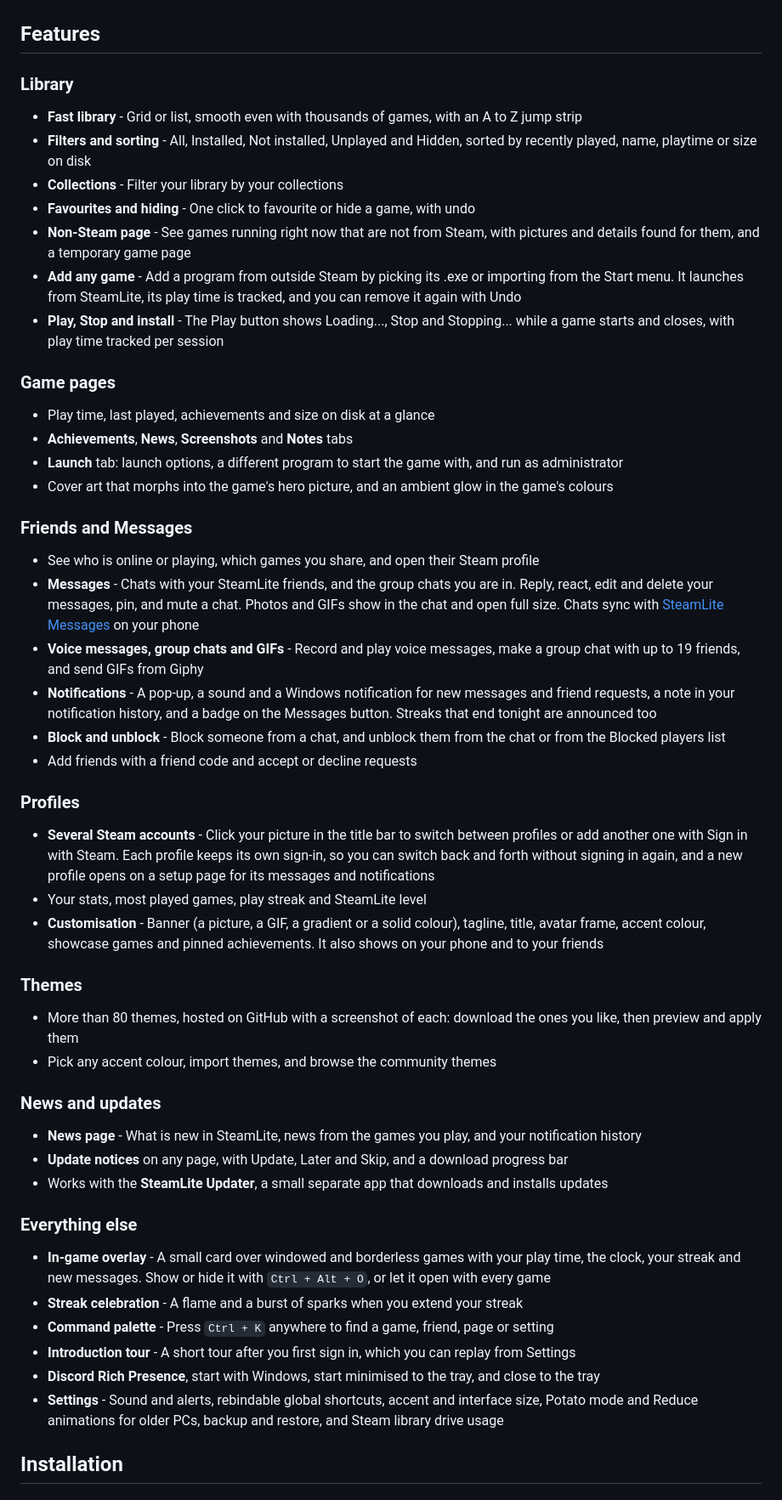
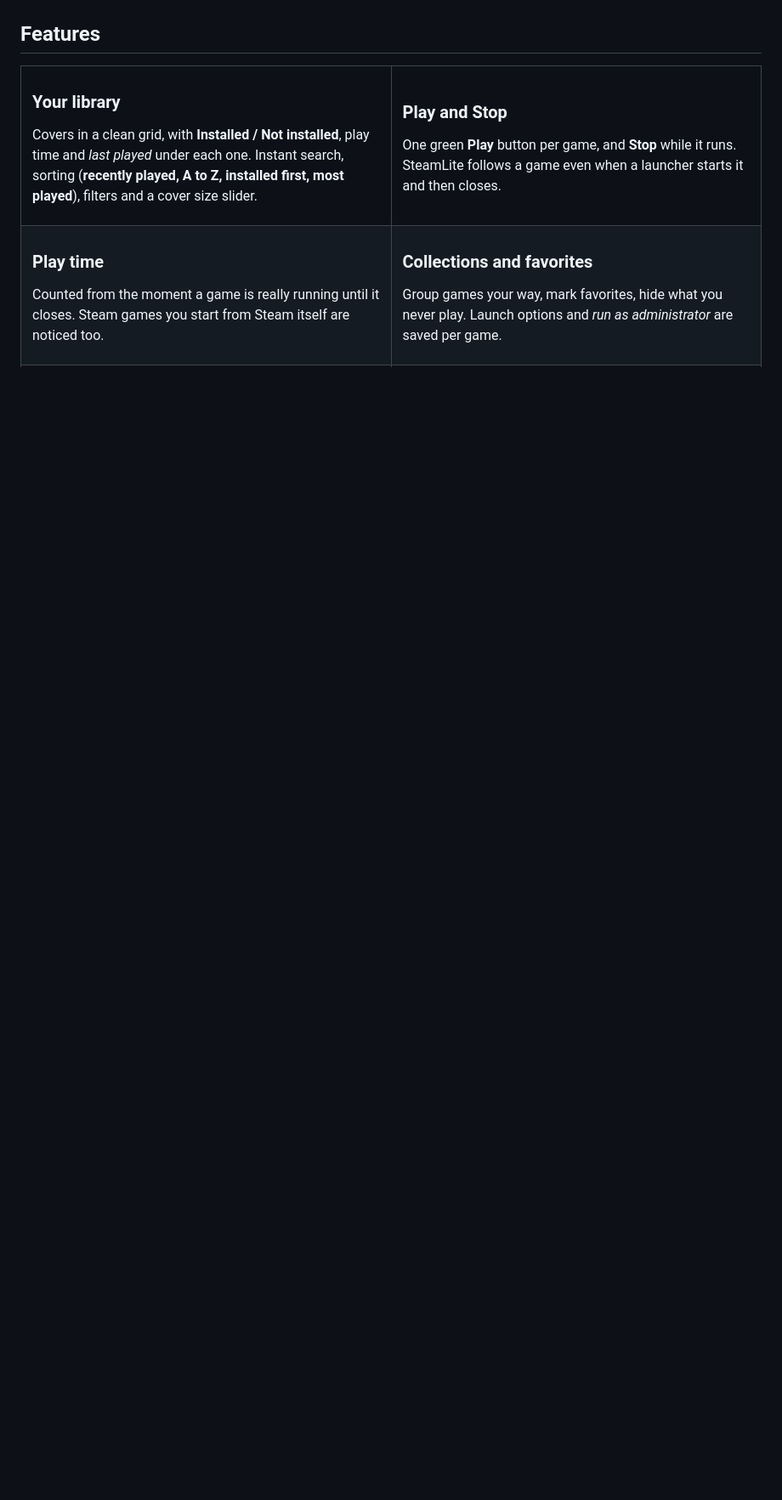
Before and after one commit to imnotfisy/SteamLite, a Markdown page: README.md, the part around one of its changes. Shown at 85% size. Drawn GitHub-style; blank space fills up the shorter version.

Commit message:
README: SteamLite 26.11

```diff
--- a/README.md
+++ b/README.md
@@ -52,50 +53,30 @@ Drops, the shop, the trophy room, events, wishlist and sales, inventory and the
 
 ## Features
 
-### Library
-- **Fast library** - Grid or list, smooth even with thousands of games, with an A to Z jump strip
-- **Filters and sorting** - All, Installed, Not installed, Unplayed and Hidden, sorted by recently played, name, playtime or size on disk
-- **Collections** - Filter your library by your collections
-- **Favourites and hiding** - One click to favourite or hide a game, with undo
-- **Non-Steam page** - See games running right now that are not from Steam, with pictures and details found for them, and a temporary game page
-- **Add any game** - Add a program from outside Steam by picking its .exe or importing from the Start menu. It launches from SteamLite, its play time is tracked, and you can remove it again with Undo
-- **Play, Stop and install** - The Play button shows Loading..., Stop and Stopping... while a game starts and closes, with play time tracked per session
+<table>
+<tr>
+<td width="50%" valign="top">
 
-### Game pages
-- Play time, last played, achievements and size on disk at a glance
-- **Achievements**, **News**, **Screenshots** and **Notes** tabs
-- **Launch** tab: launch options, a different program to start the game with, and run as administrator
-- Cover art that morphs into the game's hero picture, and an ambient glow in the game's colours
+### Your library
+Covers in a clean grid, with **Installed / Not installed**, play time and *last played* under each one. Instant search, sorting (**recently played, A to Z, installed first, most played**), filters and a cover size slider.
 
-### Friends and Messages
-- See who is online or playing, which games you share, and open their Steam profile
-- **Messages** - Chats with your SteamLite friends, and the group chats you are in. Reply, react, edit and delete your messages, pin, and mute a chat. Photos and GIFs show in the chat and open full size. Chats sync with [SteamLite Messages](https://github.com/imnotfisy/SteamLite-Messages) on your phone
-- **Voice messages, group chats and GIFs** - Record and play voice messages, make a group chat with up to 19 friends, and send GIFs from Giphy
-- **Notifications** - A pop-up, a sound and a Windows notification for new messages and friend requests, a note in your notification history, and a badge on the Messages button. Streaks that end tonight are announced too
-- **Block and unblock** - Block someone from a chat, and unblock them from the chat or from the Blocked players list
-- Add friends with a friend code and accept or decline requests
+</td>
+<td width="50%" valign="top">
 
-### Profiles
-- **Several Steam accounts** - Click your picture in the title bar to switch between profiles or add another one with Sign in with Steam. Each profile keeps its own sign-in, so you can switch back and forth without signing in again, and a new profile opens on a setup page for its messages and notifications
-- Your stats, most played games, play streak and SteamLite level
-- **Customisation** - Banner (a picture, a GIF, a gradient or a solid colour), tagline, title, avatar frame, accent colour, showcase games and pinned achievements. It also shows on your phone and to your friends
+### Play and Stop
+One green **Play** button per game, and **Stop** while it runs. SteamLite follows a game even when a launcher starts it and then closes.
 
-### Themes
-- More than 80 themes, hosted on GitHub with a screenshot of each: download the ones you like, then preview and apply them
-- Pick any accent colour, import themes, and browse the community themes
+</td>
+</tr>
+<tr>
+<td valign="top">
 
-### News and updates
-- **News page** - What is new in SteamLite, news from the games you play, and your notification history
-- **Update notices** on any page, with Update, Later and Skip, and a download progress bar
-- Works with the **SteamLite Updater**, a small separate app that downloads and installs updates
+### Play time
+Counted from the moment a game is really running until it closes. Steam games you start from Steam itself are noticed too.
 
-### Everything else
-- **In-game overlay** - A small card over windowed and borderless games with your play time, the clock, your streak and new messages. Show or hide it with `Ctrl + Alt + O`, or let it open with every game
-- **Streak celebration** - A flame and a burst of sparks when you extend your streak
-- **Command palette** - Press `Ctrl + K` anywhere to find a game, friend, page or setting
-- **Introduction tour** - A short tour after you first sign in, which you can replay from Settings
-- **Discord Rich Presence**, start with Windows, start minimised to the tray, and close to the tray
-- **Settings** - Sound and alerts, rebindable global shortcuts, accent and interface size, Potato mode and Reduce animations for older PCs, backup and restore, and Steam library drive usage
+</td>
+<td valign="top">
 
-## Installation
+### Collections and favorites
+Group games your way, mark favorites, hide what you never play. Launch options and *run as administrator* are saved per game.
 
```
Also changed, not shown: other parts of README.md (+132 -76 lines).
